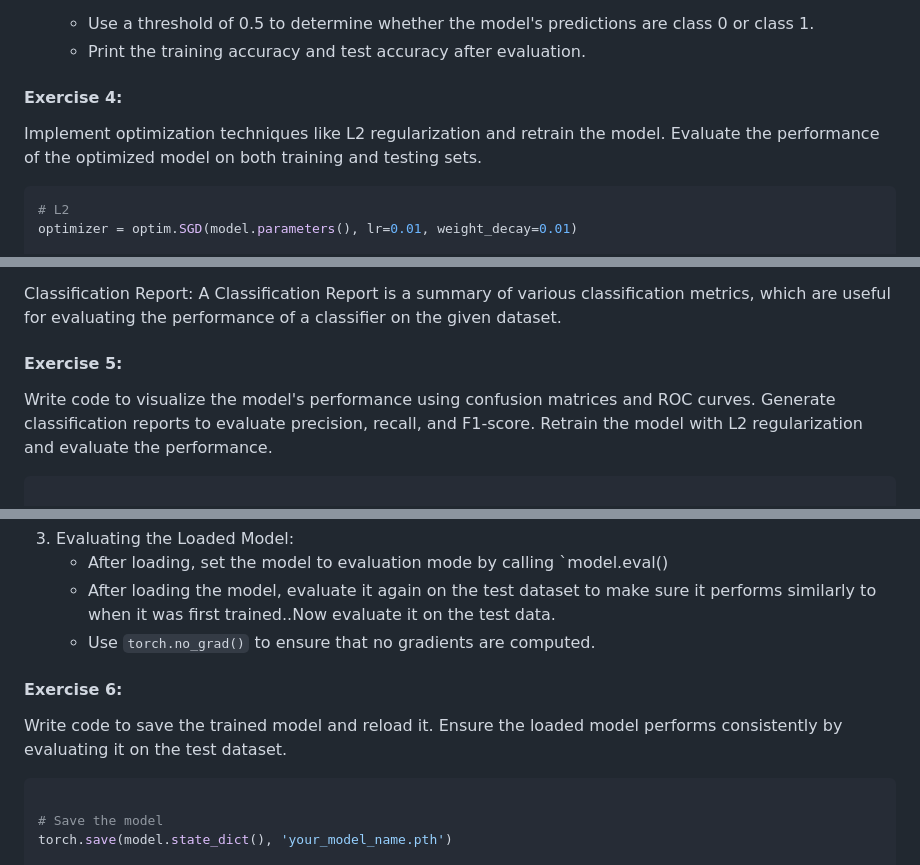
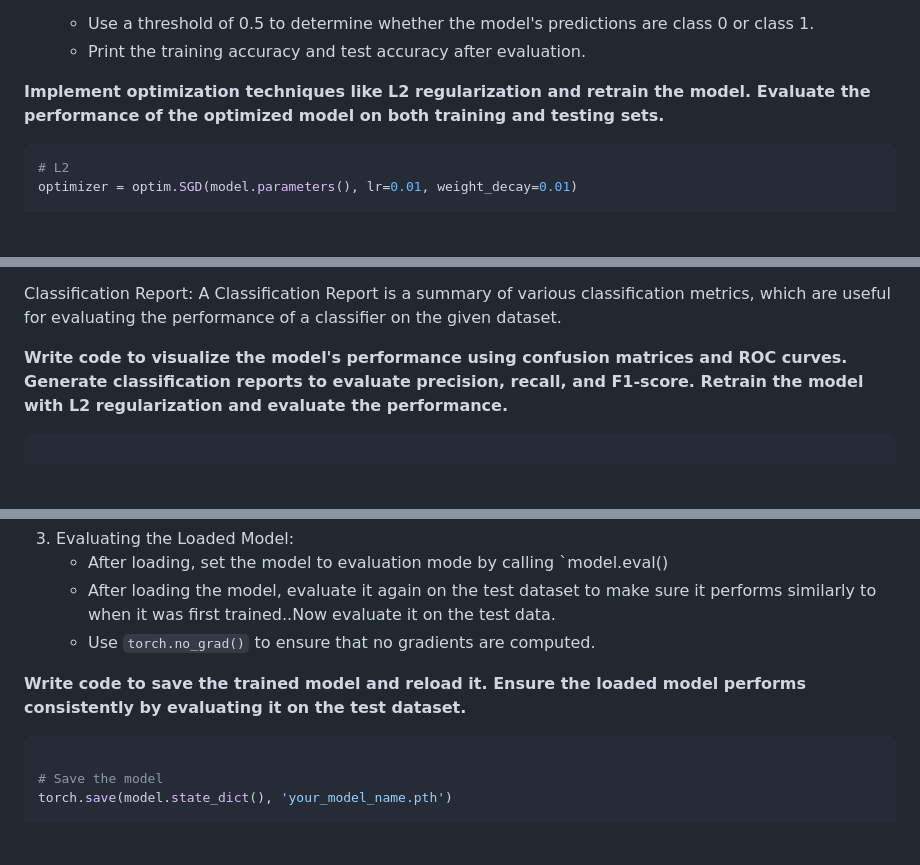
Before and after one commit to angelcymak/angelcymak.github.io, a Markdown page: pytorch_logistic-regression/README.md, 3 parts joined by grey strips. Rendered like a GitHub page; blank space fills up the shorter version.

Commit message:
test markdown

```diff
--- a/pytorch_logistic-regression/README.md
+++ b/pytorch_logistic-regression/README.md
@@ -230,9 +228,7 @@ For example, when you initialize the optimizer with optim.SGD(model.parameters()
    - Print the training accuracy and test accuracy  after evaluation.
 
 
-#### Exercise 4:
-
-Implement optimization techniques like L2 regularization and retrain the model. Evaluate the performance of the optimized model on both training and testing sets.
+**Implement optimization techniques like L2 regularization and retrain the model. Evaluate the performance of the optimized model on both training and testing sets.**
 
 
 
@@ -299,9 +295,7 @@ AUC stands for Area Under the Curve and is a performance metric used to evaluate
 Classification Report:
 A Classification Report is a summary of various classification metrics, which are useful for evaluating the performance of a classifier on the given dataset.
 
-#### Exercise 5:
-
-Write code to visualize the model's performance using confusion matrices and ROC curves. Generate classification reports to evaluate precision, recall, and F1-score. Retrain the model with L2 regularization and evaluate the performance.
+**Write code to visualize the model's performance using confusion matrices and ROC curves. Generate classification reports to evaluate precision, recall, and F1-score. Retrain the model with L2 regularization and evaluate the performance.**
 
 
 
@@ -420,9 +414,7 @@ This task demonstrates the techniques to persist a trained model using `torch.sa
    - After loading the model, evaluate it again on the test dataset to make sure it performs similarly to when it was first trained..Now evaluate it on the test data.
    - Use `torch.no_grad()` to ensure that no gradients are computed.
 
-#### Exercise 6:
-
-Write code to save the trained model and reload it. Ensure the loaded model performs consistently by evaluating it on the test dataset.
+**Write code to save the trained model and reload it. Ensure the loaded model performs consistently by evaluating it on the test dataset.**
 
 
 
```
Also changed, not shown: other parts of pytorch_logistic-regression/README.md (+7 -10 lines).
